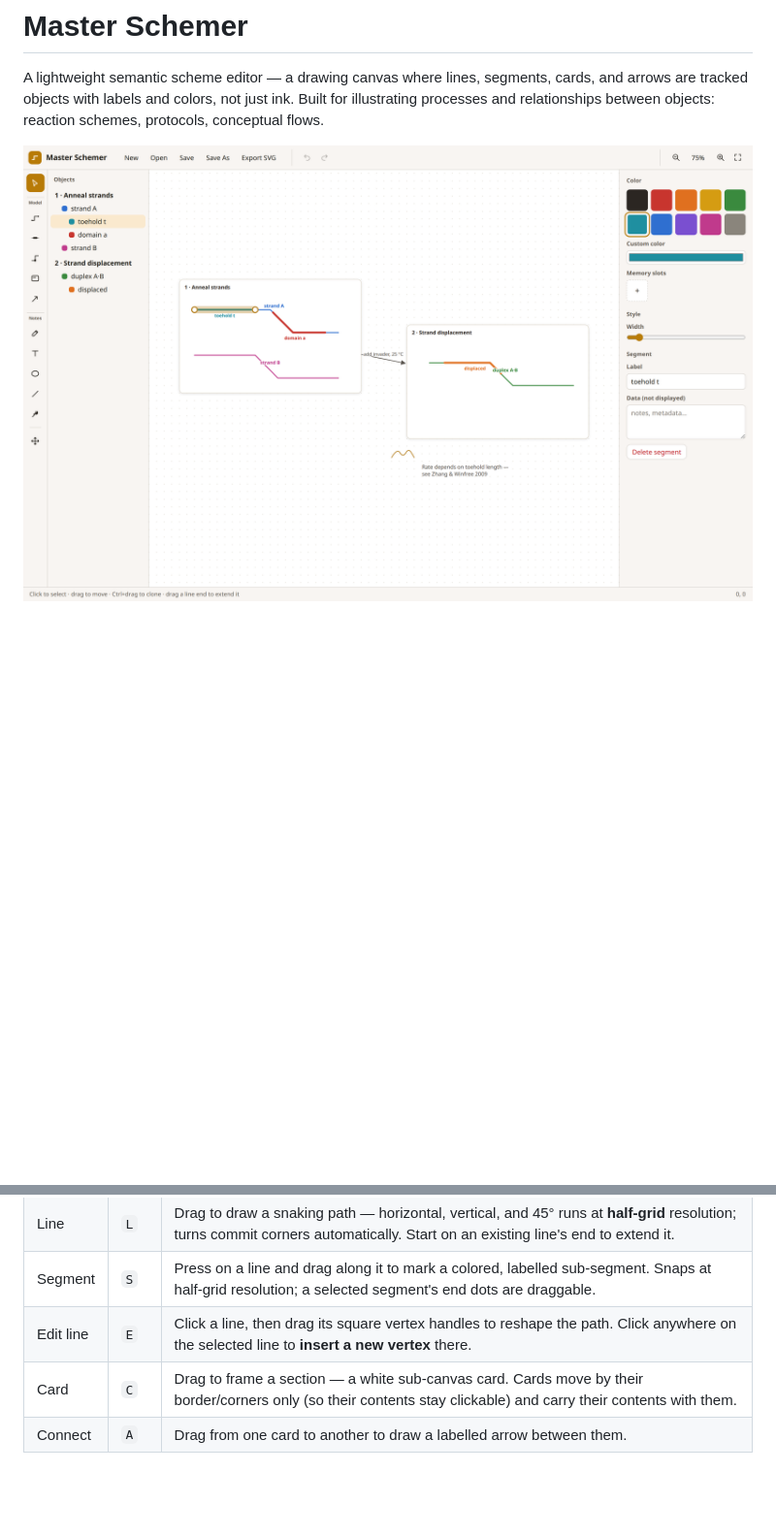
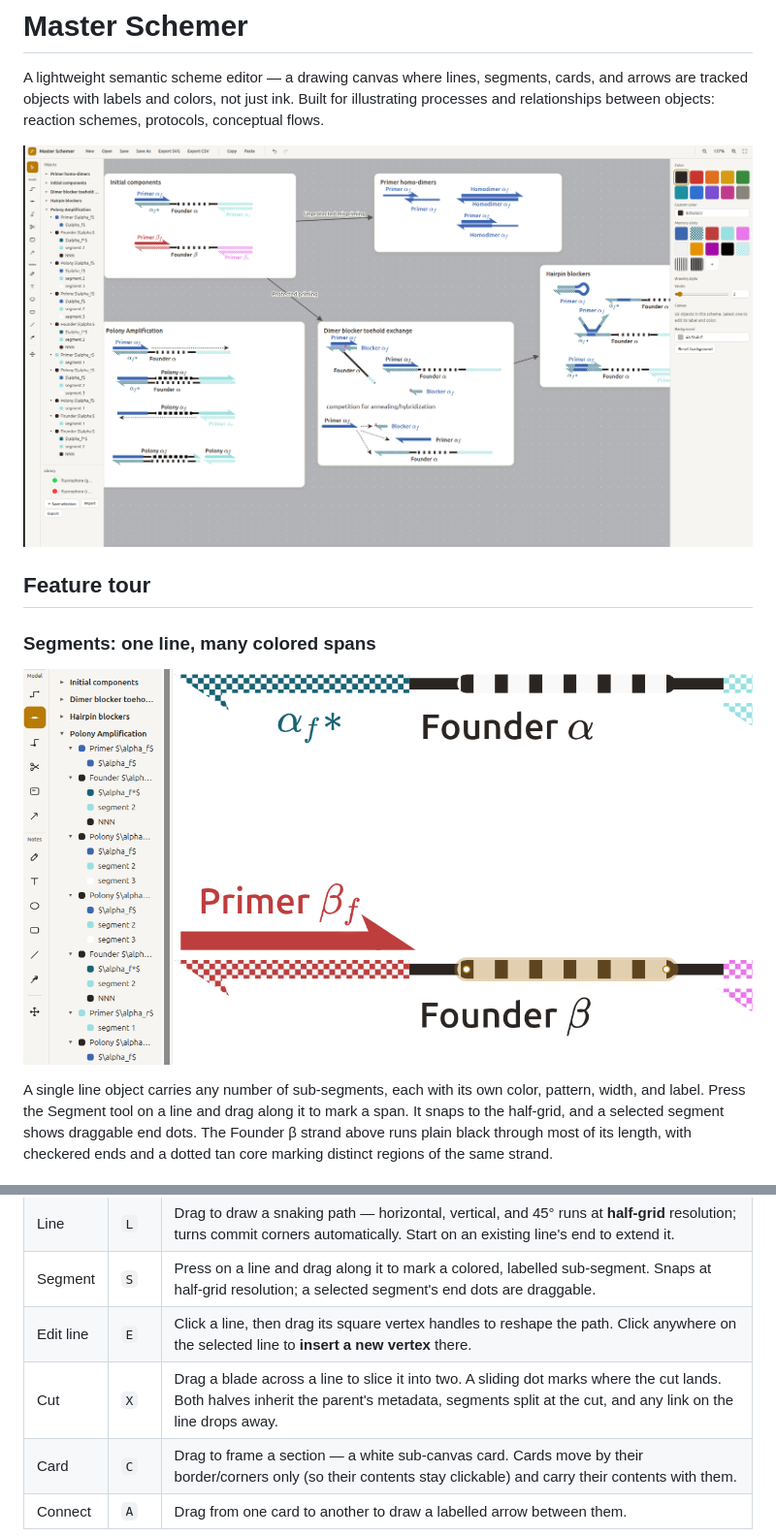
Before and after one commit to molecular-programming-group/Master_Schemer, a Markdown page: README.md, 2 parts joined by grey strips. Shown at 97% size. Drawn GitHub-style; pictures changed too: docs/screenshots/overview.png (added), docs/screenshots/segment-tool.png (added); blank space fills up the shorter version.

```diff
--- a/README.md
+++ b/README.md
@@ -5,4 +5,18 @@ cards, and arrows are tracked objects with labels and colors, not just ink.
 Built for illustrating processes and relationships between objects: reaction
 schemes, protocols, conceptual flows.
 
-![Master Schemer](docs/screenshot.png)
+![Master Schemer](docs/screenshots/overview.png)
+
+## Feature tour
+
+### Segments: one line, many colored spans
+
+![Segment tool](docs/screenshots/segment-tool.png)
+
+A single line object carries any number of sub-segments, each with its own
+color, pattern, width, and label. Press the Segment tool on a line and drag
+along it to mark a span. It snaps to the half-grid, and a selected segment
+shows draggable end dots. The Founder β strand above runs plain black through
+most of its length, with checkered ends and a dotted tan core marking distinct
+regions of the same strand.
+
@@ -15,6 +80,7 @@ schemes, protocols, conceptual flows.
 | Line | `L` | Drag to draw a snaking path — horizontal, vertical, and 45° runs at **half-grid** resolution; turns commit corners automatically. Start on an existing line's end to extend it. |
 | Segment | `S` | Press on a line and drag along it to mark a colored, labelled sub-segment. Snaps at half-grid resolution; a selected segment's end dots are draggable. |
 | Edit line | `E` | Click a line, then drag its square vertex handles to reshape the path. Click anywhere on the selected line to **insert a new vertex** there. |
+| Cut | `X` | Drag a blade across a line to slice it into two. A sliding dot marks where the cut lands. Both halves inherit the parent's metadata, segments split at the cut, and any link on the line drops away. |
 | Card | `C` | Drag to frame a section — a white sub-canvas card. Cards move by their border/corners only (so their contents stay clickable) and carry their contents with them. |
 | Connect | `A` | Drag from one card to another to draw a labelled arrow between them. |
 
```
Also changed, not shown: other parts of README.md (+52 -1 lines), docs/screenshots/cutting-tool.png (added), docs/screenshots/latex.png (added), docs/screenshots/linking.png (added), docs/screenshots/memory-slots.png (added), 10 other files.
